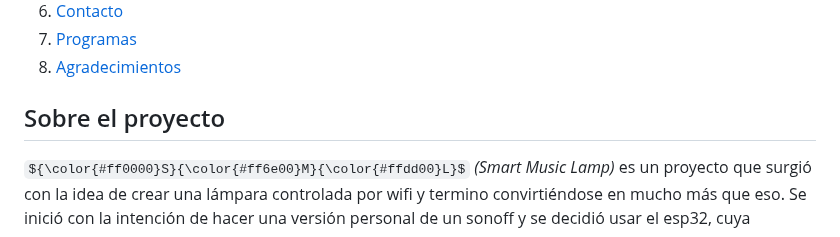
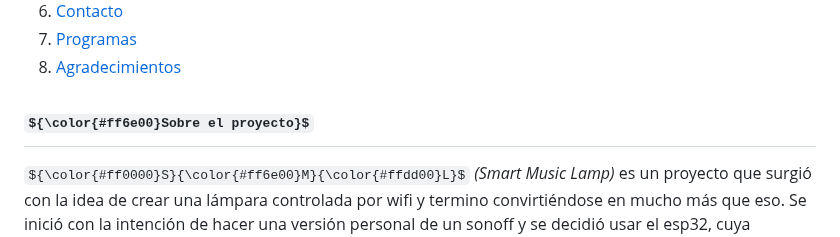
Before and after one commit to alexminator/SML, a Markdown page: README_es.md, the part around the change. Drawn GitHub-style; folded sections open; some formulas as TeX source.

Commit message:
edit readme es

```diff
--- a/README_es.md
+++ b/README_es.md
@@ -55,7 +55,7 @@
 </details>
 
 <!-- ABOUT THE PROJECT -->
-## Sobre el proyecto
+## ${\color{#ff6e00}Sobre el proyecto}$
 
 ${\color{#ff0000}S}{\color{#ff6e00}M}{\color{#ffdd00}L}$ *(Smart Music Lamp)* es un proyecto que surgió con la idea de crear una lámpara controlada por wifi y termino convirtiéndose en mucho más que eso. Se inició con la intención de hacer una versión personal de un sonoff y se decidió usar el esp32, cuya potencia era más que suficiente para la tarea.
 Pensándolo mejor, era una pena desperdiciar tanta potencia en una simple tarea de encender y apagar una lámpara.
```
